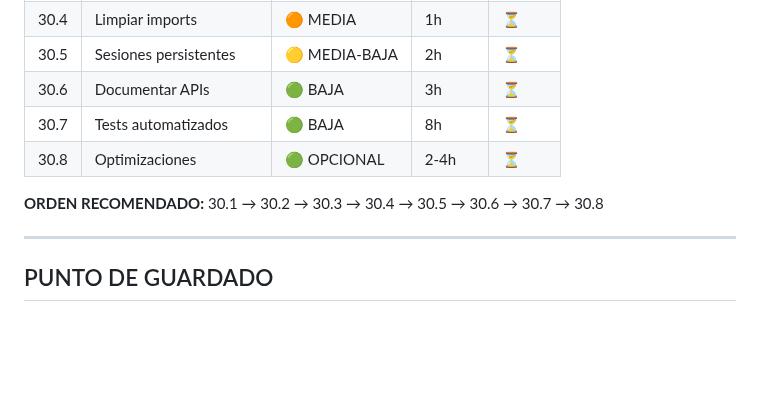
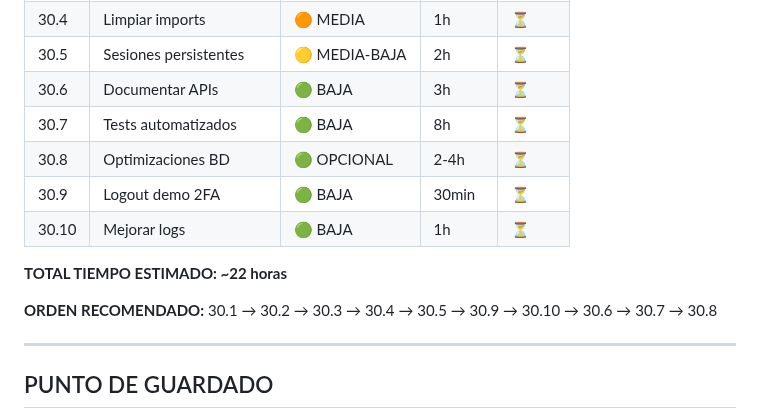
Before and after one commit to PrincipeGhost/BUNK3R-W3B, a Markdown page: PROMPT_PENDIENTES_BUNK3R.md, the part around one of its changes. Rendered like a GitHub page; blank space fills up the shorter version.

```diff
--- a/PROMPT_PENDIENTES_BUNK3R.md
+++ b/PROMPT_PENDIENTES_BUNK3R.md
@@ -1329,9 +1388,13 @@ CREATE INDEX idx_notifications_unread ON notifications(user_id, is_read) WHERE i
 | 30.5 | Sesiones persistentes | 🟡 MEDIA-BAJA | 2h | ⏳ |
 | 30.6 | Documentar APIs | 🟢 BAJA | 3h | ⏳ |
 | 30.7 | Tests automatizados | 🟢 BAJA | 8h | ⏳ |
-| 30.8 | Optimizaciones | 🟢 OPCIONAL | 2-4h | ⏳ |
+| 30.8 | Optimizaciones BD | 🟢 OPCIONAL | 2-4h | ⏳ |
+| 30.9 | Logout demo 2FA | 🟢 BAJA | 30min | ⏳ |
+| 30.10 | Mejorar logs | 🟢 BAJA | 1h | ⏳ |
 
-**ORDEN RECOMENDADO:** 30.1 → 30.2 → 30.3 → 30.4 → 30.5 → 30.6 → 30.7 → 30.8
+**TOTAL TIEMPO ESTIMADO: ~22 horas**
+
+**ORDEN RECOMENDADO:** 30.1 → 30.2 → 30.3 → 30.4 → 30.5 → 30.9 → 30.10 → 30.6 → 30.7 → 30.8
 
 ---
 
```
Also changed, not shown: other parts of PROMPT_PENDIENTES_BUNK3R.md (+59 -0 lines).
